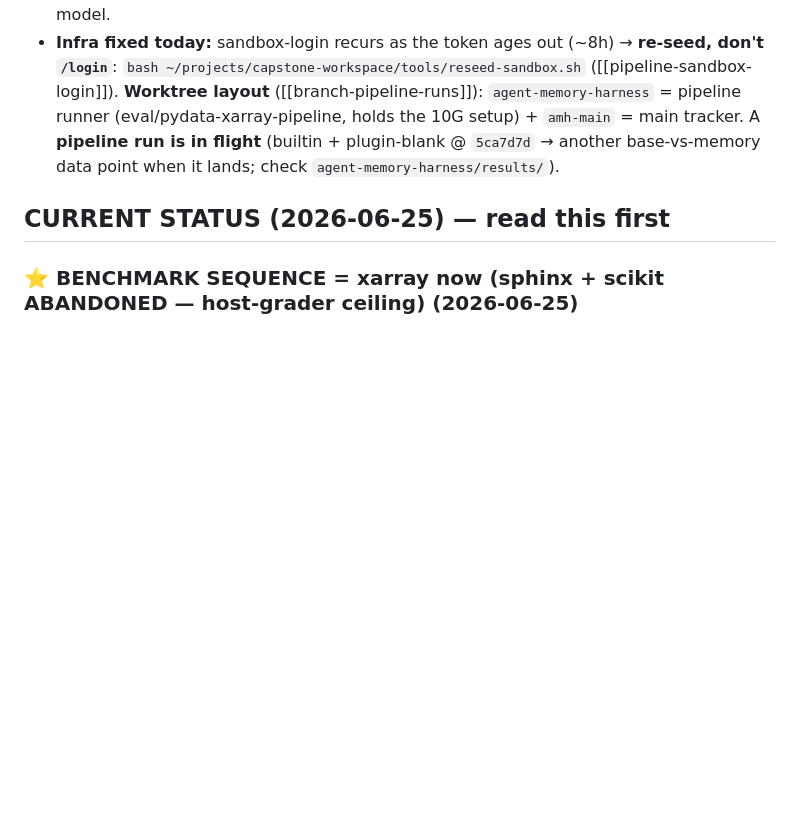
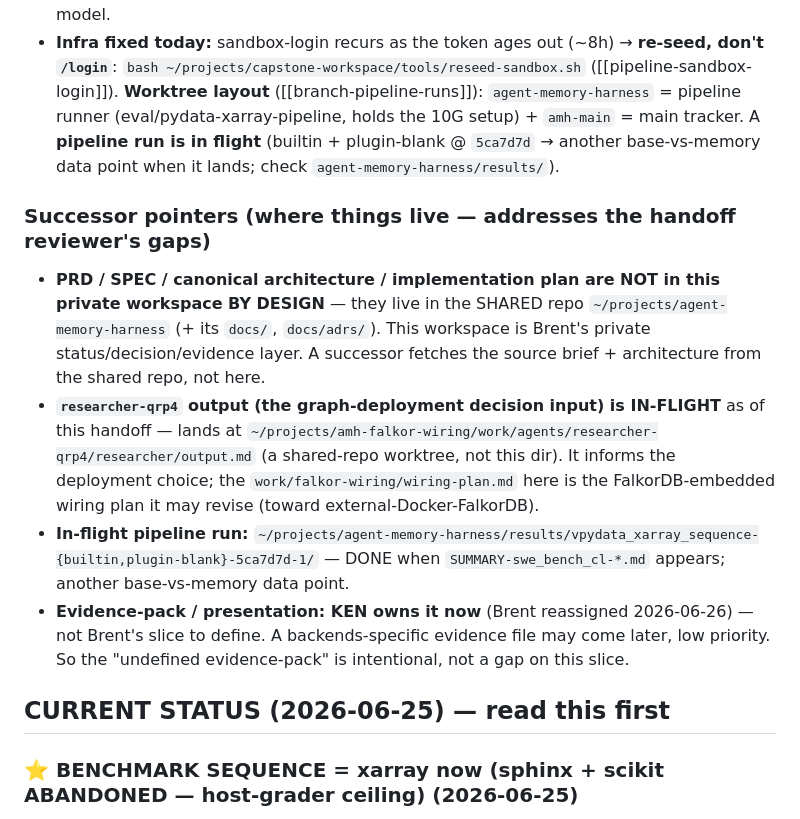
Before and after one commit to bgibson1618/capstone-workspace, a Markdown page: CONTEXT.md, the part around the change. Drawn GitHub-style; blank space fills up the shorter version.

Commit message:
docs(handoff): add successor pointers — PRD/arch in shared repo, researcher-qrp4 in-flight loc, pipeline run path, Ken owns evidence-pack
Co-Authored-By: Claude Opus 4.8 (1M context) <noreply@anthropic.com>
Claude-Session: https://claude.ai/code/session_01TpmUmnrLKDHRuN6T2NskRt

```diff
--- a/CONTEXT.md
+++ b/CONTEXT.md
@@ -30,6 +30,12 @@ We build out the eval set as we go — fast offline "unit evals" (the routing ba
 - **✅ FalkorDB captained measurement DONE (D059): native BEATS the in-memory baseline** on the convergent-hub divergence case (native solves gold@k=1, baseline misses; win provably structural). Run against a **real embedded FalkorDB** (`falkordblite`/`redislite`, py3.12 venv). **Capability proven; NOT a real-workload claim.** Artifacts: `work/falkor-measure/`.
 - **⭐ SINGLE NEXT DECISION (in flight): how to deploy the graph backend in the plugin.** Wiring FalkorDB native into `build_store` is planned (`work/falkor-wiring/wiring-plan.md` — opt-in `fusion-falkor` profile, switchable, Keith's `contract.py` seam) BUT the **embedded `redislite` model spawns a redis-server subprocess with no `close()` chain → orphaned processes** (the fix = a cross-cutting close chain). **Researcher `researcher-qrp4` (codex) IS RUNNING** in worktree `amh-falkor-wiring`, evaluating: embedded-FalkorDB vs **external-Docker-FalkorDB** (Docker IS available — connect, don't spawn → likely avoids the orphan problem while KEEPING the built+measured native) vs **Neo4j** (external server, but native accuracy = the PARKED Phase B, unbuilt). **NEXT: read `researcher-qrp4`'s `output.md` → pick the deployment → then the wiring arc** (cross-team w/ Keith + a pipeline measurement run). Per [[ask-before-assuming-unavailable]]: Docker was wrongly assumed unavailable, which forced the embedded model.
 - **Infra fixed today:** sandbox-login recurs as the token ages out (~8h) → **re-seed, don't `/login`**: `bash ~/projects/capstone-workspace/tools/reseed-sandbox.sh` ([[pipeline-sandbox-login]]). **Worktree layout** ([[branch-pipeline-runs]]): `agent-memory-harness` = pipeline runner (eval/pydata-xarray-pipeline, holds the 10G setup) + `amh-main` = main tracker. A **pipeline run is in flight** (builtin + plugin-blank @ `5ca7d7d` → another base-vs-memory data point when it lands; check `agent-memory-harness/results/`).
+
+### Successor pointers (where things live — addresses the handoff reviewer's gaps)
+- **PRD / SPEC / canonical architecture / implementation plan are NOT in this private workspace BY DESIGN** — they live in the SHARED repo `~/projects/agent-memory-harness` (+ its `docs/`, `docs/adrs/`). This workspace is Brent's private status/decision/evidence layer. A successor fetches the source brief + architecture from the shared repo, not here.
+- **`researcher-qrp4` output (the graph-deployment decision input) is IN-FLIGHT** as of this handoff — lands at `~/projects/amh-falkor-wiring/work/agents/researcher-qrp4/researcher/output.md` (a shared-repo worktree, not this dir). It informs the deployment choice; the `work/falkor-wiring/wiring-plan.md` here is the FalkorDB-embedded wiring plan it may revise (toward external-Docker-FalkorDB).
+- **In-flight pipeline run:** `~/projects/agent-memory-harness/results/vpydata_xarray_sequence-{builtin,plugin-blank}-5ca7d7d-1/` — DONE when `SUMMARY-swe_bench_cl-*.md` appears; another base-vs-memory data point.
+- **Evidence-pack / presentation: KEN owns it now** (Brent reassigned 2026-06-26) — not Brent's slice to define. A backends-specific evidence file may come later, low priority. So the "undefined evidence-pack" is intentional, not a gap on this slice.
 
 ## CURRENT STATUS (2026-06-25) — read this first
 
```
